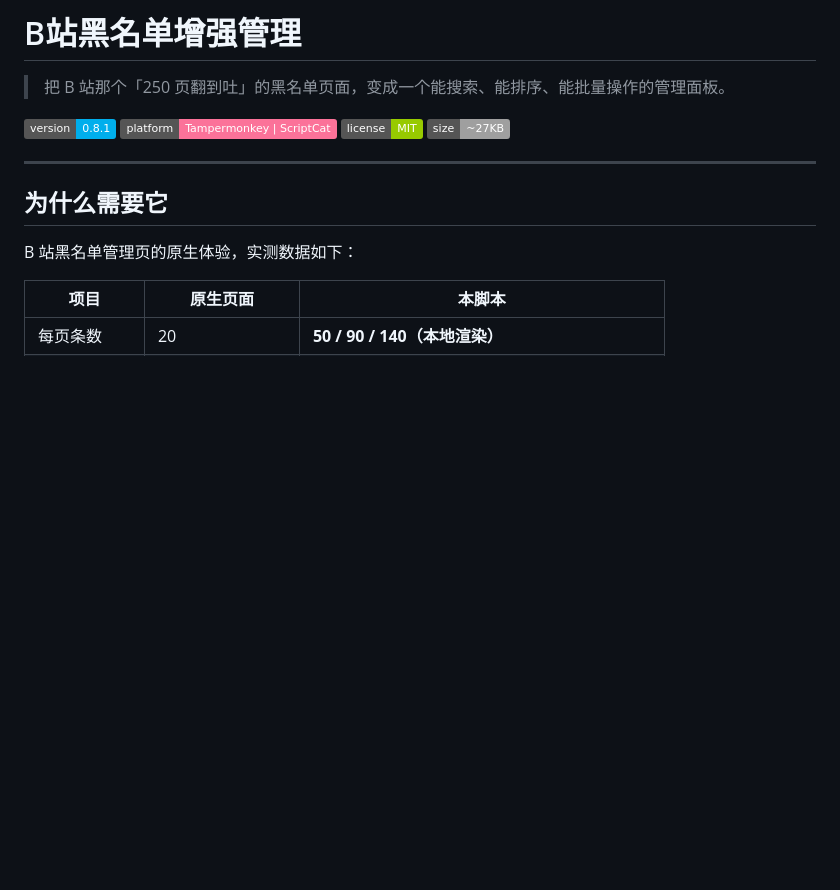
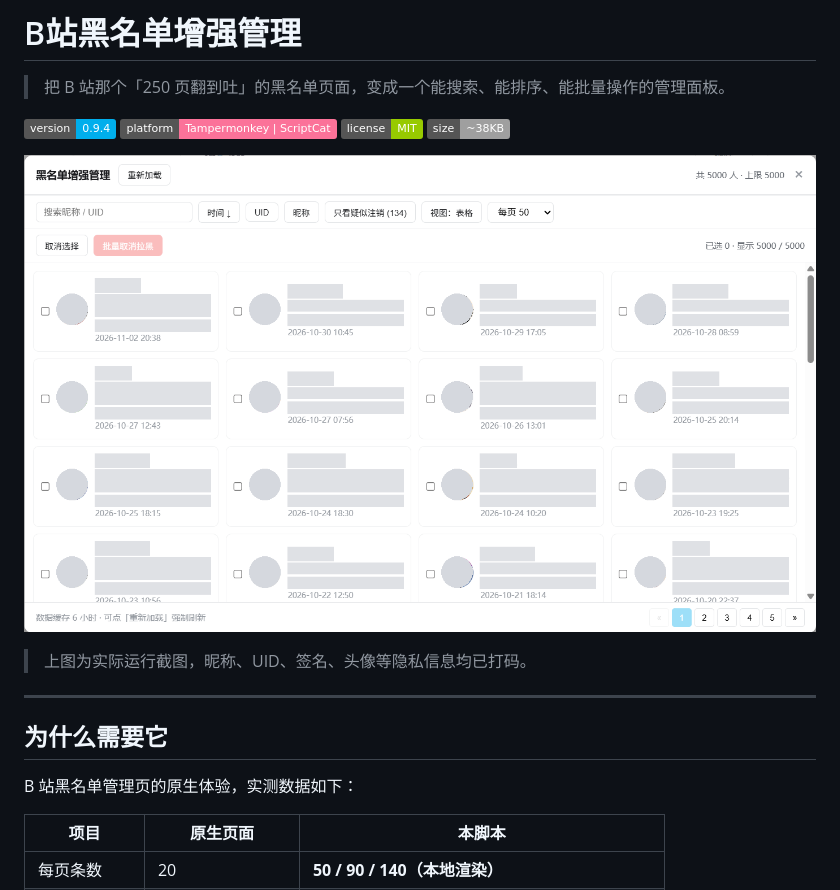
Before and after one commit to lei39/bilibili-blacklist-manager, a Markdown page: README.md, the part around one of its changes. GitHub-like rendering; pictures changed too: docs/screenshot-panel.png (added); badges without logos; blank space fills up the shorter version.

```diff
--- a/README.md
+++ b/README.md
@@ -2,10 +2,14 @@
 
 > 把 B 站那个「250 页翻到吐」的黑名单页面，变成一个能搜索、能排序、能批量操作的管理面板。
 
-![version](https://img.shields.io/badge/version-0.8.1-00aeec)
+![version](https://img.shields.io/badge/version-0.9.4-00aeec)
 ![platform](https://img.shields.io/badge/platform-Tampermonkey%20%7C%20ScriptCat-fb7299)
 ![license](https://img.shields.io/badge/license-MIT-green)
-![size](https://img.shields.io/badge/size-~27KB-lightgrey)
+![size](https://img.shields.io/badge/size-~38KB-lightgrey)
+
+![管理面板](docs/screenshot-panel.png)
+
+> 上图为实际运行截图，昵称、UID、签名、头像等隐私信息均已打码。
 
 ---
 
```
Also changed, not shown: other parts of README.md (+12 -20 lines), docs/screenshot-card.png (added), 1 other file.
